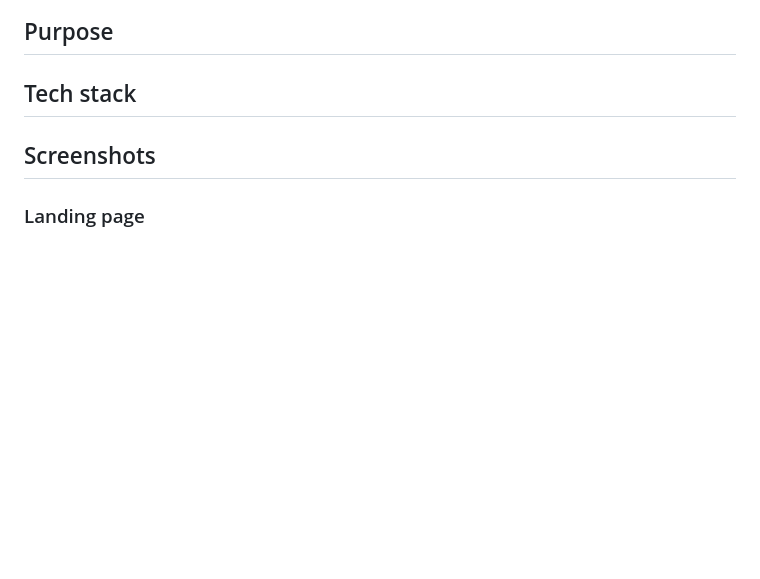
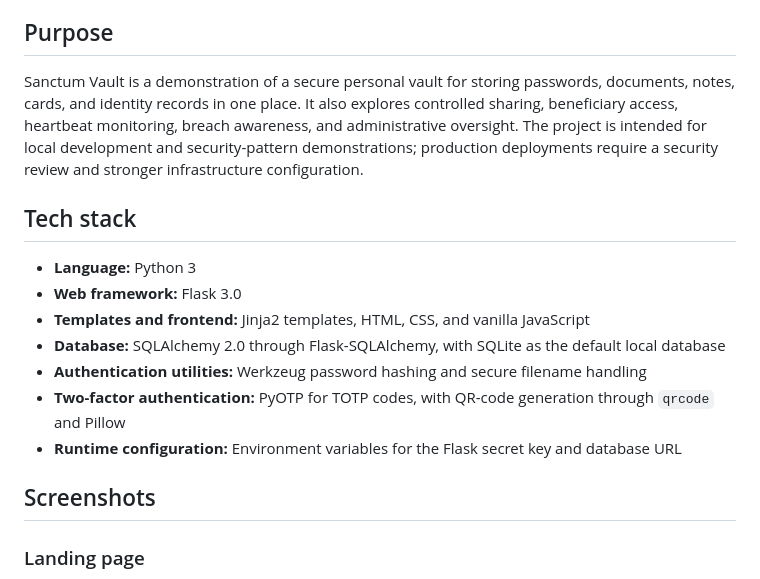
Before and after one commit to monikahd010/sanctum-vault, a Markdown page: sanctum-vault/README.md, the part around the change. Rendered like a GitHub page; blank space fills up the shorter version.

Commit message:
Document project purpose and tech stack

```diff
--- a/sanctum-vault/README.md
+++ b/sanctum-vault/README.md
@@ -3,8 +3,16 @@
 Sanctum Vault is a zero‑knowledge encrypted password and data vault focused on providing a simple, secure way to store and share sensitive information. The project demonstrates secure design patterns, modular Flask app structure, and common UX flows for vault management and admin oversight.
 
 ## Purpose
+Sanctum Vault is a demonstration of a secure personal vault for storing passwords, documents, notes, cards, and identity records in one place. It also explores controlled sharing, beneficiary access, heartbeat monitoring, breach awareness, and administrative oversight. The project is intended for local development and security-pattern demonstrations; production deployments require a security review and stronger infrastructure configuration.
 
 ## Tech stack
+- **Language:** Python 3
+- **Web framework:** Flask 3.0
+- **Templates and frontend:** Jinja2 templates, HTML, CSS, and vanilla JavaScript
+- **Database:** SQLAlchemy 2.0 through Flask-SQLAlchemy, with SQLite as the default local database
+- **Authentication utilities:** Werkzeug password hashing and secure filename handling
+- **Two-factor authentication:** PyOTP for TOTP codes, with QR-code generation through `qrcode` and Pillow
+- **Runtime configuration:** Environment variables for the Flask secret key and database URL
 
 
 ## Screenshots
```
